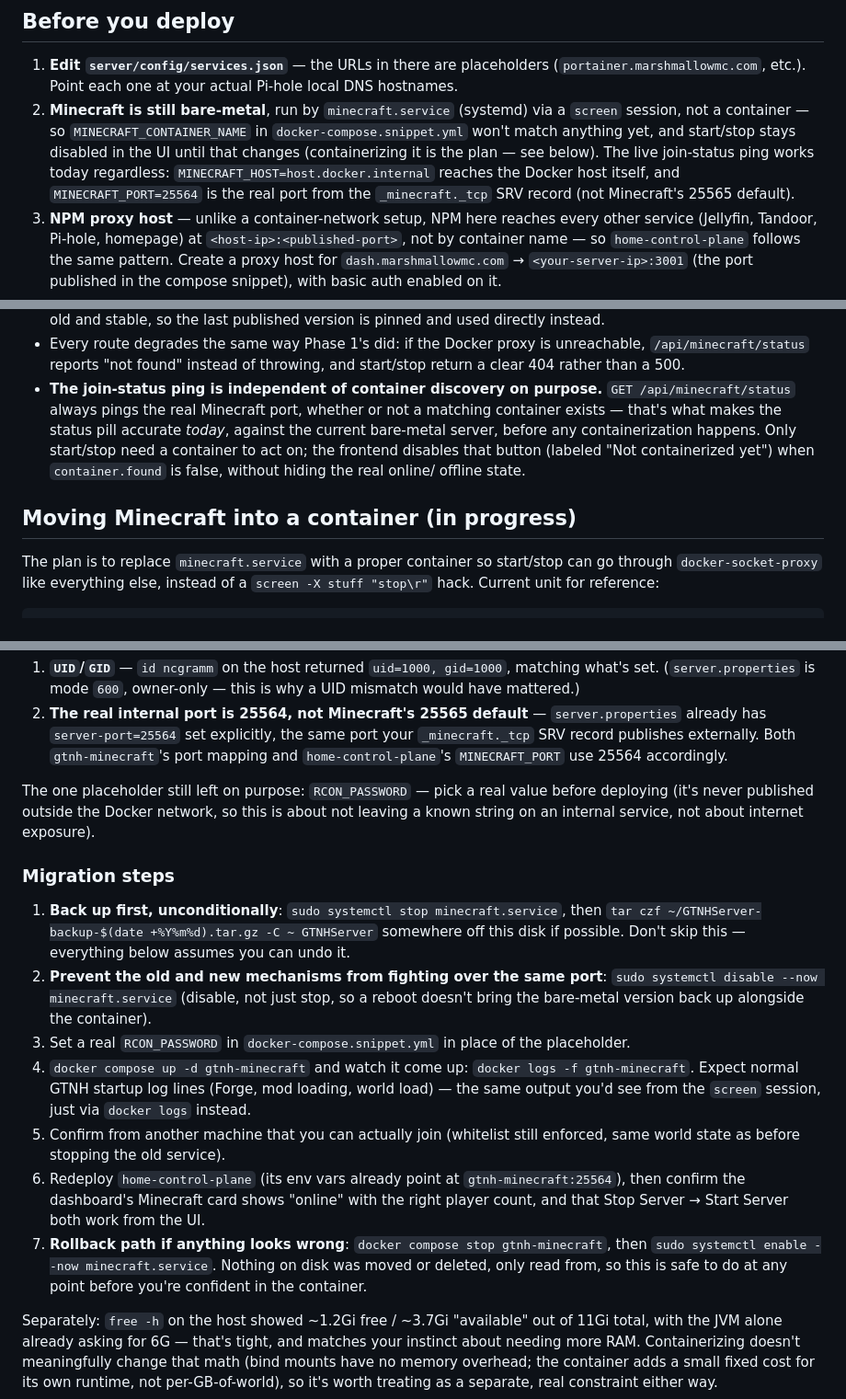
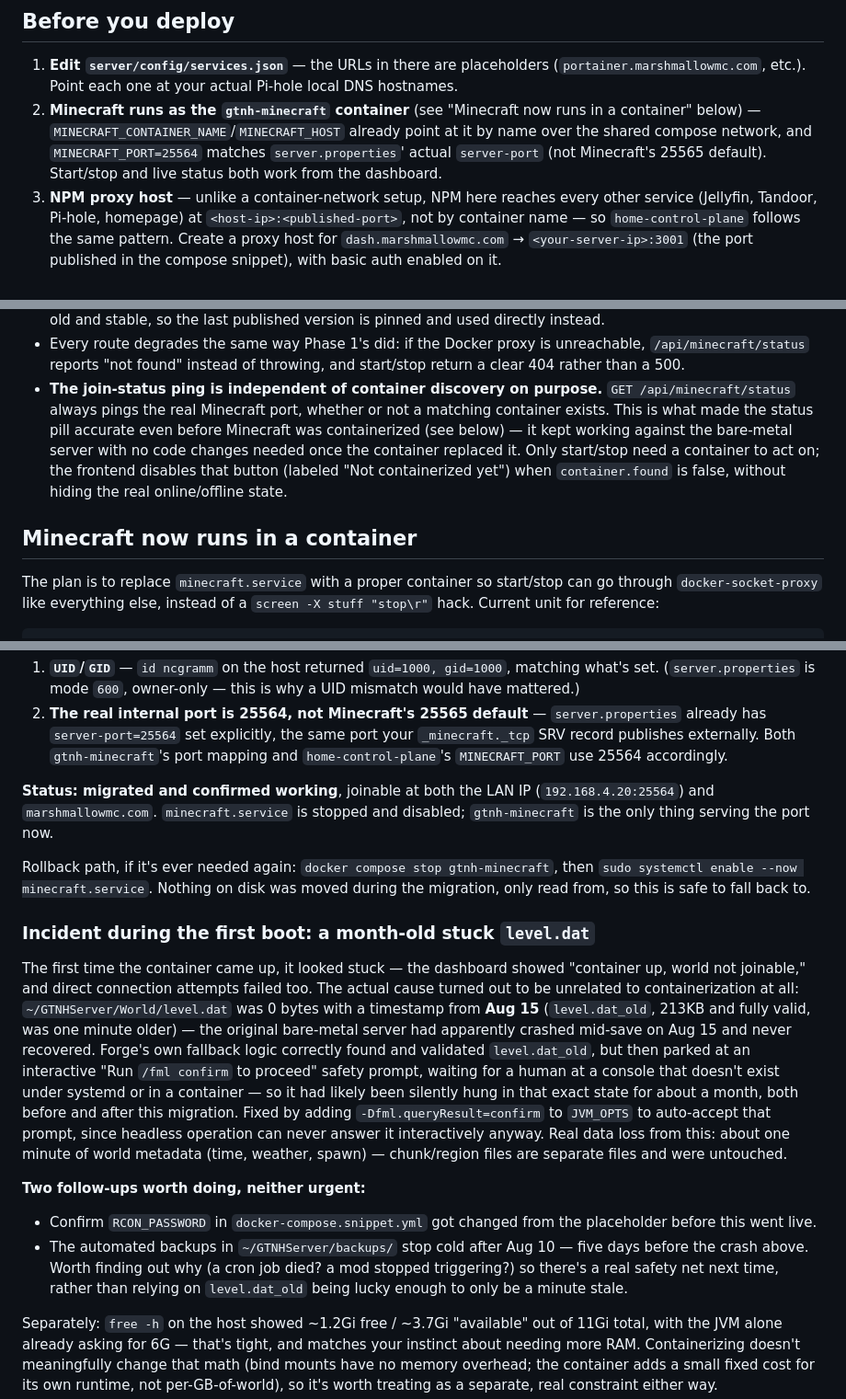
Before and after one commit to NathanGramm/HomeControlPlane, a Markdown page: README.md, 3 parts joined by grey strips. Shown at 92% size. Drawn GitHub-style.

Commit message:
Docs: Minecraft containerization is done, not planned
Migration confirmed working (joinable at both the LAN IP and
marshmallowmc.com), minecraft.service stopped and disabled. Replaced the
step-by-step migration plan with a status note, the rollback path (kept,
in case it's ever needed), and a writeup of the level.dat/FML-confirm
incident hit during the first boot for future reference. Left two
non-urgent follow-ups: confirm RCON_PASSWORD was actually changed from
the placeholder, and find out why the automated world backups stopped
five days before the crash that caused this.

Co-Authored-By: Claude Sonnet 5 <noreply@anthropic.com>

```diff
--- a/README.md
+++ b/README.md
@@ -27,14 +27,12 @@ docker-compose.snippet.yml
 1. **Edit `server/config/services.json`** — the URLs in there are placeholders
    (`portainer.marshmallowmc.com`, etc.). Point each one at your actual Pi-hole
    local DNS hostnames.
-2. **Minecraft is still bare-metal**, run by `minecraft.service` (systemd)
-   via a `screen` session, not a container — so `MINECRAFT_CONTAINER_NAME`
-   in `docker-compose.snippet.yml` won't match anything yet, and start/stop
-   stays disabled in the UI until that changes (containerizing it is the
-   plan — see below). The live join-status ping works today regardless:
-   `MINECRAFT_HOST=host.docker.internal` reaches the Docker host itself, and
-   `MINECRAFT_PORT=25564` is the real port from the `_minecraft._tcp` SRV
-   record (not Minecraft's 25565 default).
+2. **Minecraft runs as the `gtnh-minecraft` container** (see "Minecraft now
+   runs in a container" below) — `MINECRAFT_CONTAINER_NAME`/`MINECRAFT_HOST`
+   already point at it by name over the shared compose network, and
+   `MINECRAFT_PORT=25564` matches `server.properties`' actual `server-port`
+   (not Minecraft's 25565 default). Start/stop and live status both work
+   from the dashboard.
 3. **NPM proxy host** — unlike a container-network setup, NPM here reaches
    every other service (Jellyfin, Tandoor, Pi-hole, homepage) at
    `<host-ip>:<published-port>`, not by container name — so
@@ -107,14 +105,15 @@ docker compose up -d --build home-control-plane
   throwing, and start/stop return a clear 404 rather than a 500.
 - **The join-status ping is independent of container discovery on
   purpose.** `GET /api/minecraft/status` always pings the real Minecraft
-  port, whether or not a matching container exists — that's what makes the
-  status pill accurate *today*, against the current bare-metal server,
-  before any containerization happens. Only start/stop need a container to
-  act on; the frontend disables that button (labeled "Not containerized
-  yet") when `container.found` is false, without hiding the real online/
-  offline state.
+  port, whether or not a matching container exists. This is what made the
+  status pill accurate even before Minecraft was containerized (see
+  below) — it kept working against the bare-metal server with no code
+  changes needed once the container replaced it. Only start/stop need a
+  container to act on; the frontend disables that button (labeled "Not
+  containerized yet") when `container.found` is false, without hiding the
+  real online/offline state.
 
-## Moving Minecraft into a container (in progress)
+## Minecraft now runs in a container
 
 The plan is to replace `minecraft.service` with a proper container so
 start/stop can go through `docker-socket-proxy` like everything else,
@@ -165,37 +164,44 @@ retyping its ~30 `--add-opens` flags, so it can't drift from it later.
    `gtnh-minecraft`'s port mapping and `home-control-plane`'s
    `MINECRAFT_PORT` use 25564 accordingly.
 
-The one placeholder still left on purpose: `RCON_PASSWORD` — pick a real
-value before deploying (it's never published outside the Docker network,
-so this is about not leaving a known string on an internal service, not
-about internet exposure).
+**Status: migrated and confirmed working**, joinable at both the LAN IP
+(`192.168.4.20:25564`) and `marshmallowmc.com`. `minecraft.service` is
+stopped and disabled; `gtnh-minecraft` is the only thing serving the port
+now.
 
-### Migration steps
+Rollback path, if it's ever needed again: `docker compose stop
+gtnh-minecraft`, then `sudo systemctl enable --now minecraft.service`.
+Nothing on disk was moved during the migration, only read from, so this is
+safe to fall back to.
 
-1. **Back up first, unconditionally**: `sudo systemctl stop minecraft.service`,
-   then `tar czf ~/GTNHServer-backup-$(date +%Y%m%d).tar.gz -C ~ GTNHServer`
-   somewhere off this disk if possible. Don't skip this — everything below
-   assumes you can undo it.
-2. **Prevent the old and new mechanisms from fighting over the same port**:
-   `sudo systemctl disable --now minecraft.service` (disable, not just
-   stop, so a reboot doesn't bring the bare-metal version back up
-   alongside the container).
-3. Set a real `RCON_PASSWORD` in `docker-compose.snippet.yml` in place of
-   the placeholder.
-4. `docker compose up -d gtnh-minecraft` and watch it come up:
-   `docker logs -f gtnh-minecraft`. Expect normal GTNH startup log lines
-   (Forge, mod loading, world load) — the same output you'd see from the
-   `screen` session, just via `docker logs` instead.
-5. Confirm from another machine that you can actually join (whitelist
-   still enforced, same world state as before stopping the old service).
-6. Redeploy `home-control-plane` (its env vars already point at
-   `gtnh-minecraft:25564`), then confirm the dashboard's Minecraft card
-   shows "online" with the right player count, and that Stop Server →
-   Start Server both work from the UI.
-7. **Rollback path if anything looks wrong**: `docker compose stop
-   gtnh-minecraft`, then `sudo systemctl enable --now minecraft.service`.
-   Nothing on disk was moved or deleted, only read from, so this is safe
-   to do at any point before you're confident in the container.
+### Incident during the first boot: a month-old stuck `level.dat`
+
+The first time the container came up, it looked stuck — the dashboard
+showed "container up, world not joinable," and direct connection attempts
+failed too. The actual cause turned out to be unrelated to
+containerization at all: `~/GTNHServer/World/level.dat` was 0 bytes with a
+timestamp from **Aug 15** (`level.dat_old`, 213KB and fully valid, was one
+minute older) — the original bare-metal server had apparently crashed
+mid-save on Aug 15 and never recovered. Forge's own fallback logic
+correctly found and validated `level.dat_old`, but then parked at an
+interactive "Run `/fml confirm` to proceed" safety prompt, waiting for a
+human at a console that doesn't exist under systemd or in a container —
+so it had likely been silently hung in that exact state for about a
+month, both before and after this migration. Fixed by adding
+`-Dfml.queryResult=confirm` to `JVM_OPTS` to auto-accept that prompt,
+since headless operation can never answer it interactively anyway.
+Real data loss from this: about one minute of world metadata (time,
+weather, spawn) — chunk/region files are separate files and were
+untouched.
+
+**Two follow-ups worth doing, neither urgent:**
+- Confirm `RCON_PASSWORD` in `docker-compose.snippet.yml` got changed from
+  the placeholder before this went live.
+- The automated backups in `~/GTNHServer/backups/` stop cold after Aug 10
+  — five days before the crash above. Worth finding out why (a cron job
+  died? a mod stopped triggering?) so there's a real safety net next time,
+  rather than relying on `level.dat_old` being lucky enough to only be a
+  minute stale.
 
 Separately: `free -h` on the host showed ~1.2Gi free / ~3.7Gi "available"
 out of 11Gi total, with the JVM alone already asking for 6G — that's
```
